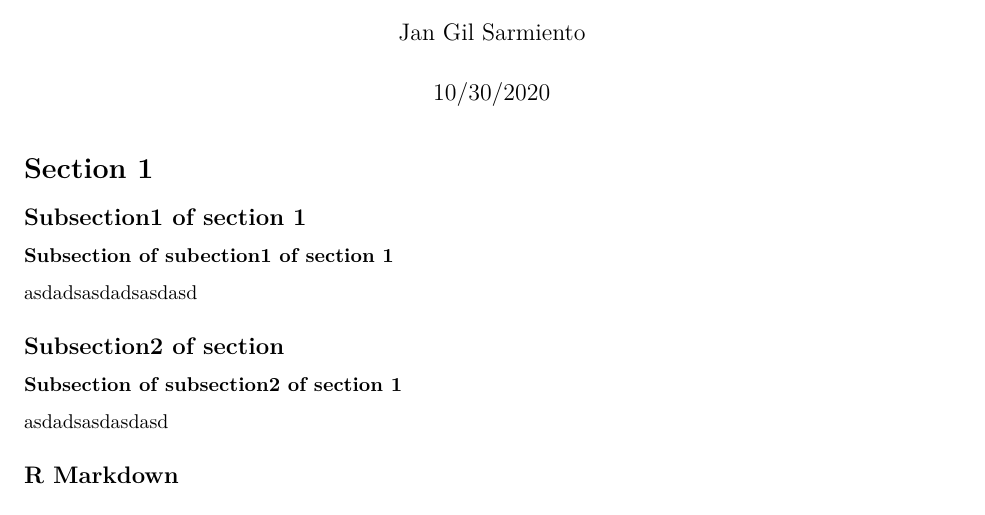
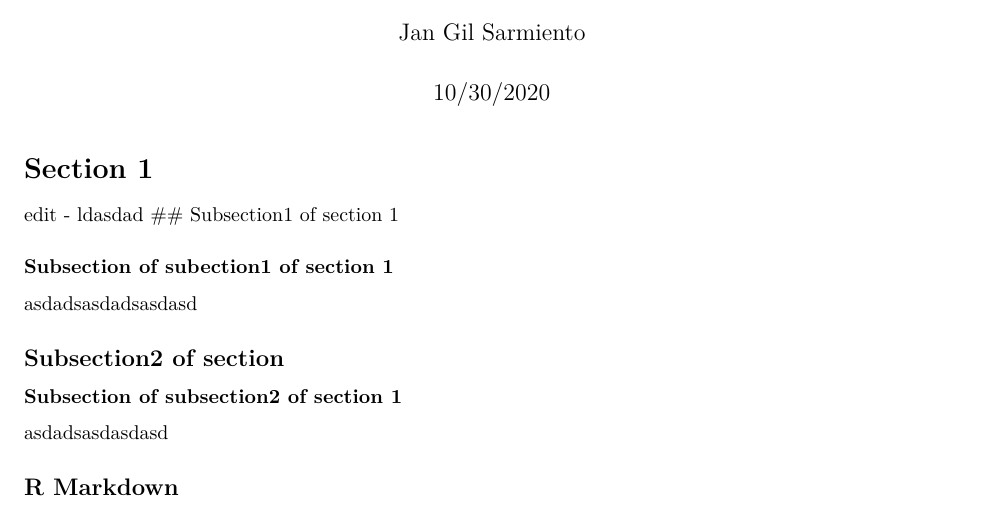
Before and after one commit to jgsarmiento/statwantufor, an R Markdown document (My First RMD.Rmd): part of page 1 of 2, cut so that both start at the same text. Rendered offline with R 4.5, knitr and Pandoc, then LaTeX, with nearby package versions.

Commit message:
nico edit

```diff
--- a/My First RMD.Rmd
+++ b/My First RMD.Rmd
@@ -11,6 +11,7 @@ knitr::opts_chunk$set(echo = TRUE)
 
 # Section 1
 
+edit - ldasdad
 ## Subsection1 of section 1
 
 ### Subsection of subection1 of section 1
```
